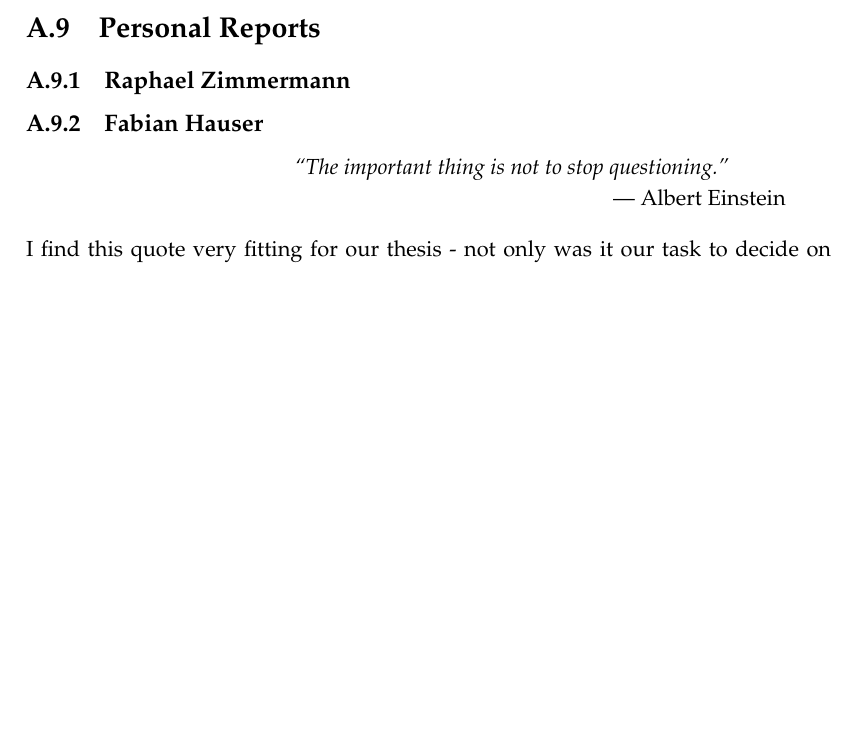
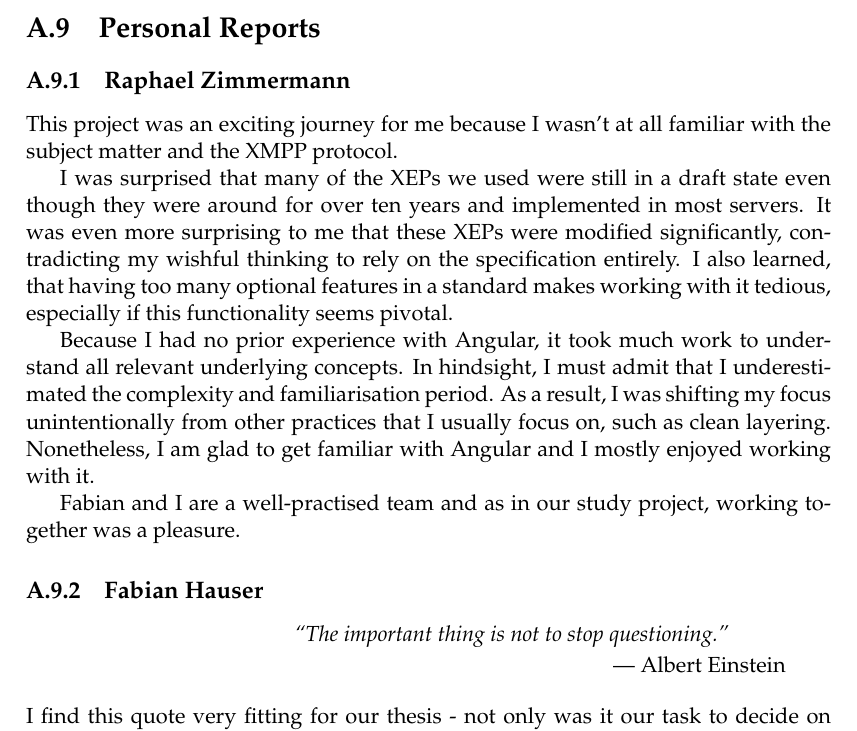
Before and after one commit to xmpp-grid-broker/documents, a LaTeX thesis (documents/final-submission-document/final-submission-document.tex, which reads documents/final-submission-document/appendices/personal-reports.tex): part of page 66 of 67, cut so that both start at the same text, the shorter picture padded with empty space. Compiled offline with pdfLaTeX.

Commit message:
Write personal report rzimmerm

```diff
--- a/documents/final-submission-document/appendices/personal-reports.tex
+++ b/documents/final-submission-document/appendices/personal-reports.tex
@@ -2,6 +2,19 @@
 \section{Personal Reports}\label{sec:personal-reports}
 
 \subsection{Raphael Zimmermann}
+
+This project was an exciting journey for me because I wasn't at all familiar with the subject matter and the XMPP protocol.
+
+I was surprised that many of the XEPs we used were still in a draft state even though they were around for over ten years and implemented in most servers.
+It was even more surprising to me that these XEPs were modified significantly, contradicting my wishful thinking to rely on the specification entirely.
+I also learned, that having too many optional features in a standard makes working with it tedious, especially if this functionality seems pivotal.
+
+Because I had no prior experience with Angular, it took much work to understand all relevant underlying concepts.
+In hindsight, I must admit that I underestimated the complexity and familiarisation period.
+As a result, I was shifting my focus unintentionally from other practices that I usually focus on, such as clean layering.
+Nonetheless, I am glad to get familiar with Angular and I mostly enjoyed working with it.
+
+Fabian and I are a well-practised team and as in our study project, working together was a pleasure.
 
 \subsection{Fabian Hauser}
 
```
